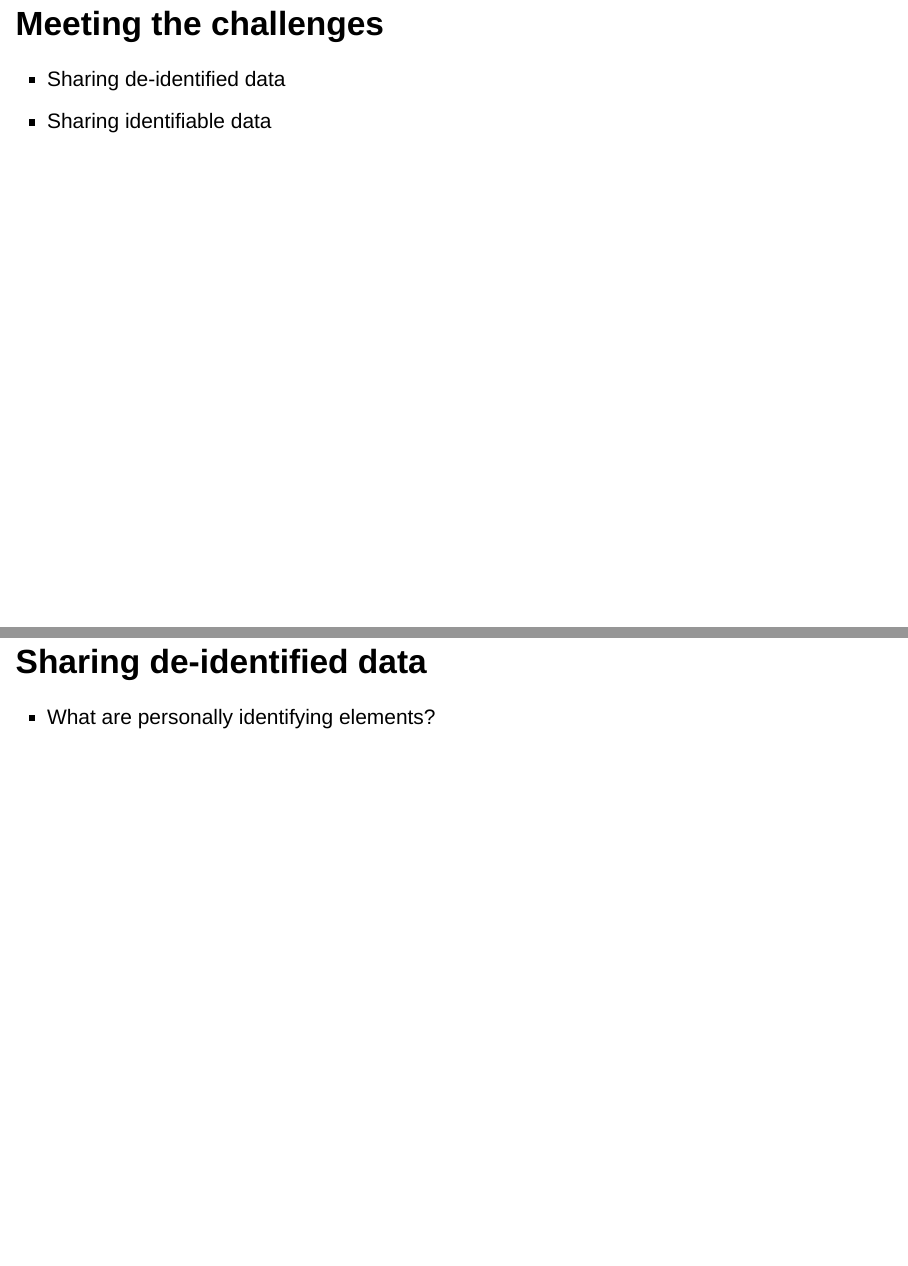
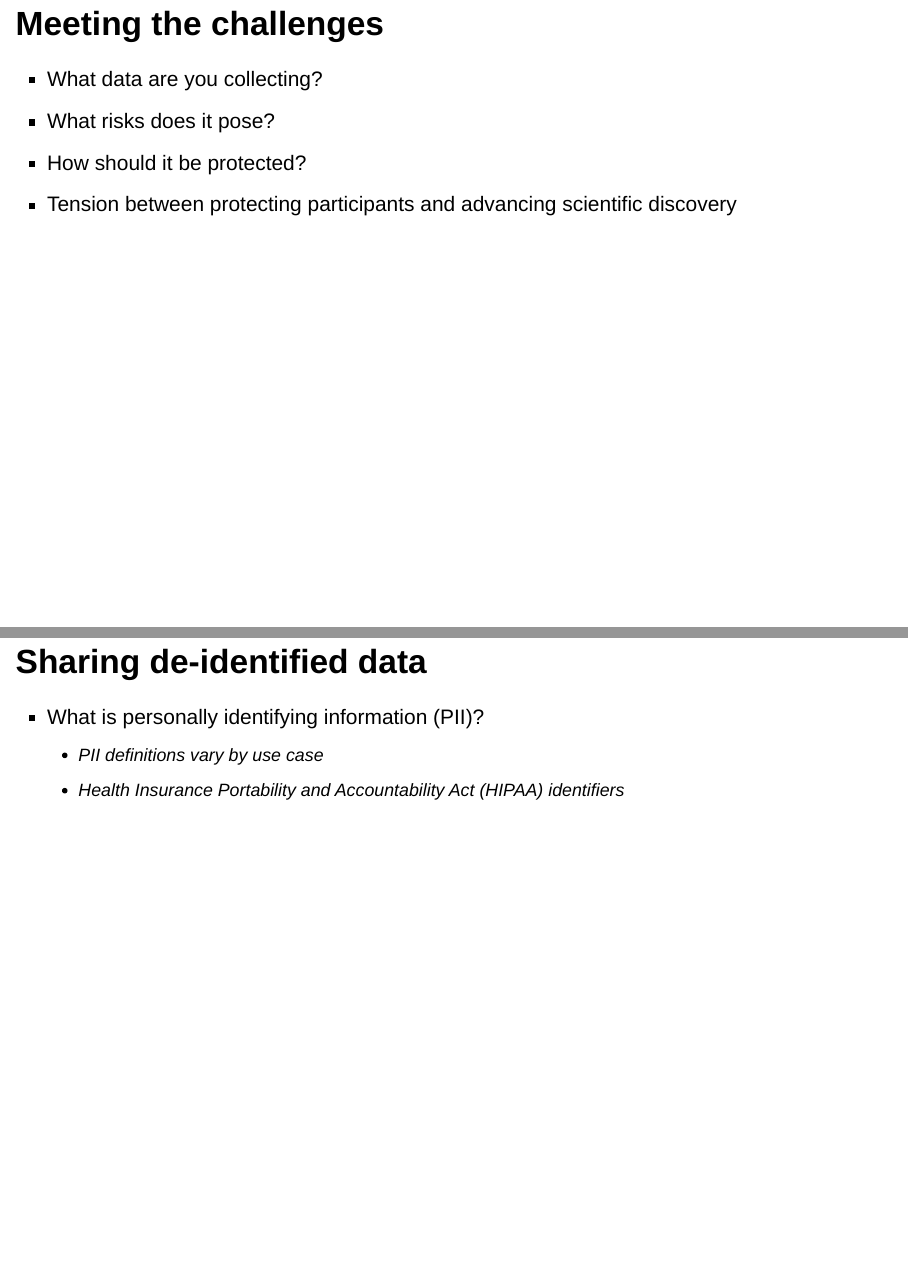
Before and after one commit to gilmore-lab/sips-2017-07-30, an R Markdown document (index.Rmd): pages 7 and 8 of 35 before the commit and pages 7 and 9 of 36 after it, joined at a grey line. Rendered offline with R 4.5, knitr and Pandoc, with nearby package versions; drawn as Slidy slides in place of the format the file asks for.

Commit message:
Fix time, more about meeting challenges

```diff
--- a/index.Rmd
+++ b/index.Rmd
@@ -34,12 +34,25 @@ knitr::opts_chunk$set(echo = FALSE)
 
 ## Meeting the challenges
 
+- What data are you collecting?
+- What risks does it pose?
+- How should it be protected?
+- Tension between protecting participants and advancing scientific discovery
+
+## Meeting the challenges
+
 - Sharing de-identified data
 - Sharing identifiable data
 
 ## Sharing de-identified data
 
-- What are personally identifying elements?
+- What is personally identifying information (PII)?
+    - PII definitions vary by use case
+    - Health Insurance Portability and Accountability Act (HIPAA) identifiers
+
+<div class="notes">
+In the U.S., much behavioral research is funded by the NIH and has at least a nominal relationship to health. So, the HIPAA identifiers serve as a guideline for PII.
+</div>
 
 ## HIPAA identifiers
 
```
Also changed, not shown: index.html, index.Rmd (2 more changed lines).
